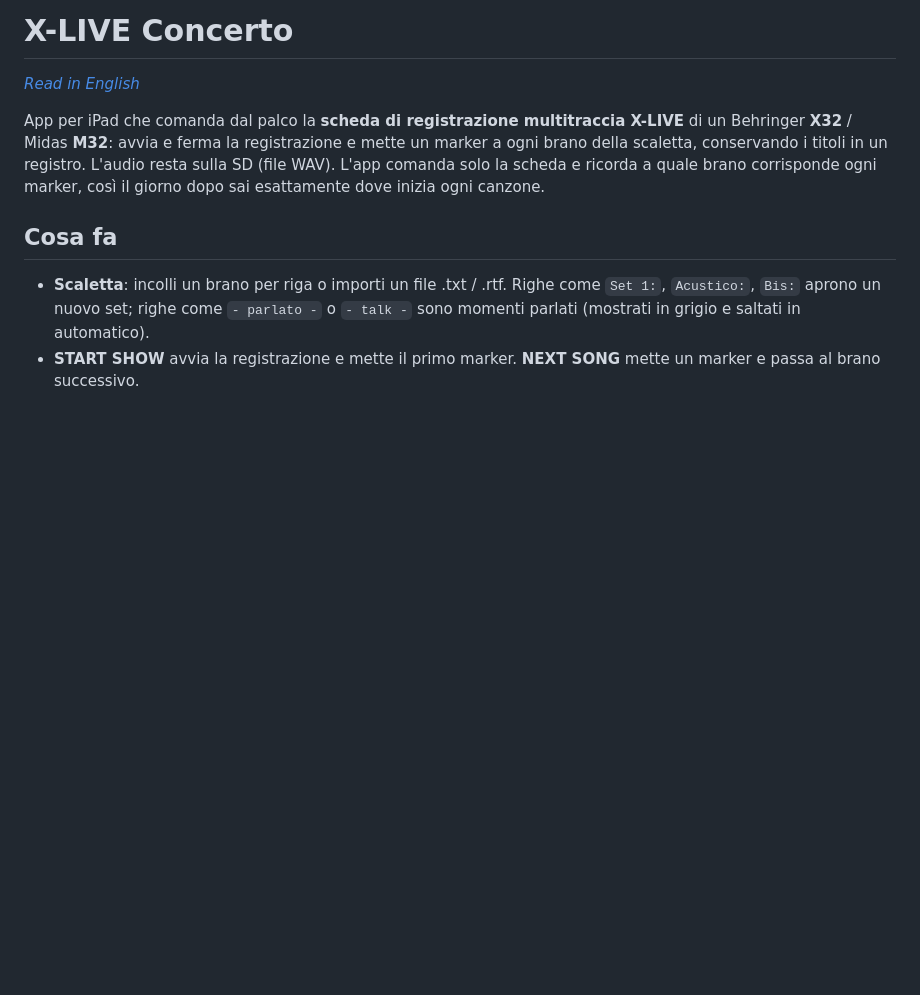
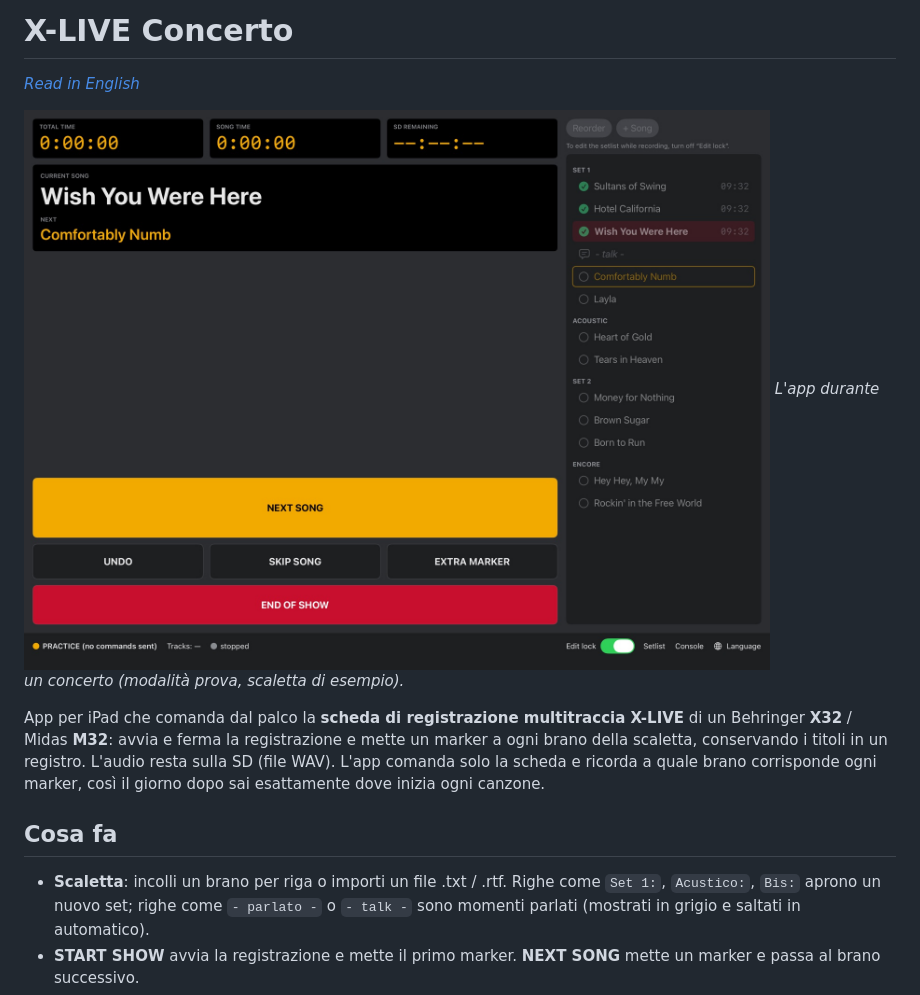
Before and after one commit to Gaf-Fab/x-live-concerto, a Markdown page: README.it.md, the part around the change. Rendered like a GitHub page; pictures changed too: docs/screenshot.jpg (added); blank space fills up the shorter version.

Commit message:
Add app screenshot to the README
Co-Authored-By: Claude Opus 5.5 <noreply@anthropic.com>

```diff
--- a/README.it.md
+++ b/README.it.md
@@ -1,6 +1,9 @@
 # X-LIVE Concerto
 
 *[Read in English](README.md)*
+
+![X-LIVE Concerto su iPad durante un concerto (modalità prova)](docs/screenshot.jpg)
+*L'app durante un concerto (modalità prova, scaletta di esempio).*
 
 App per iPad che comanda dal palco la **scheda di registrazione multitraccia X-LIVE** di un Behringer **X32** / Midas **M32**:
 avvia e ferma la registrazione e mette un marker a ogni brano della scaletta, conservando i titoli in un registro.
```
Also changed, not shown: README.md (+3 -0 lines).
